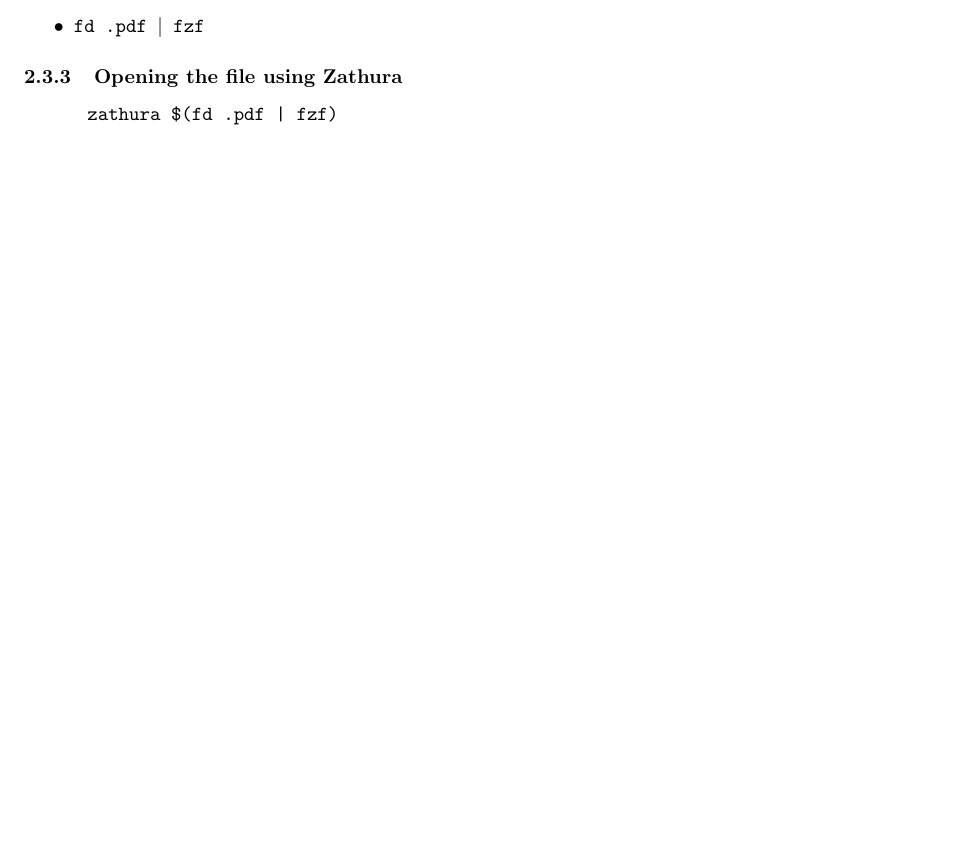
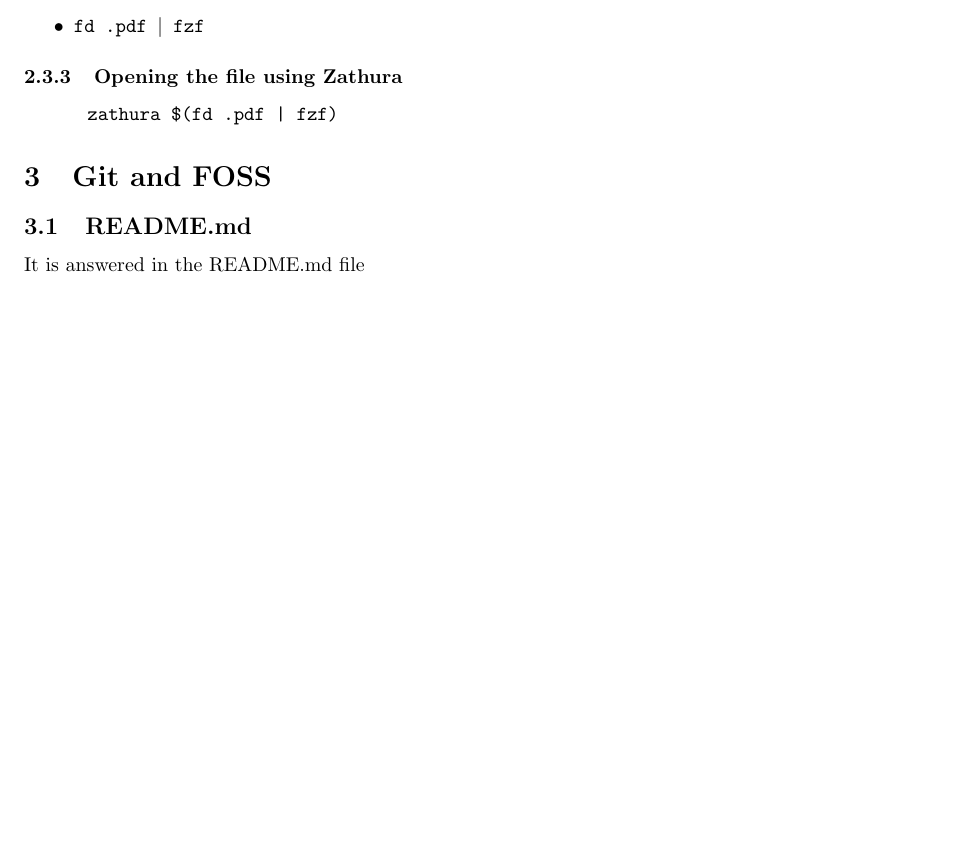
Before and after one commit to HamidrezaY81/Final_HWCW, a LaTeX document (main.tex): part of page 4 of 4, cut so that both start at the same text, the shorter picture padded with empty space. Compiled offline with pdfLaTeX.

Commit message:
answer to question 3.1.1

```diff
--- a/main.tex
+++ b/main.tex
@@ -115,4 +115,10 @@
 
     \subsubsection{Opening the file using Zathura}
             \hspace*{1cm} \texttt{zathura \$(fd .pdf | fzf)}
+
+
+\section{Git and FOSS}
+    \subsection{README.md}
+        It is answered in the README.md file
+
 \end{document}
```
Also changed, not shown: README.md.
